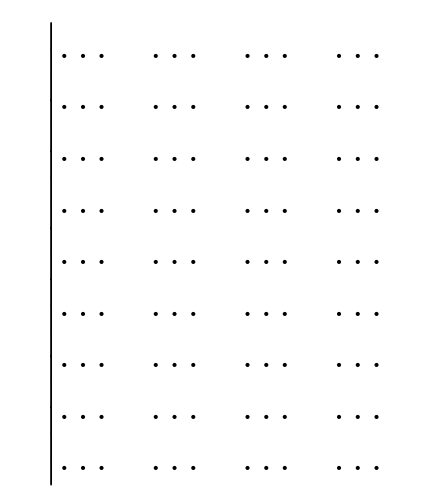
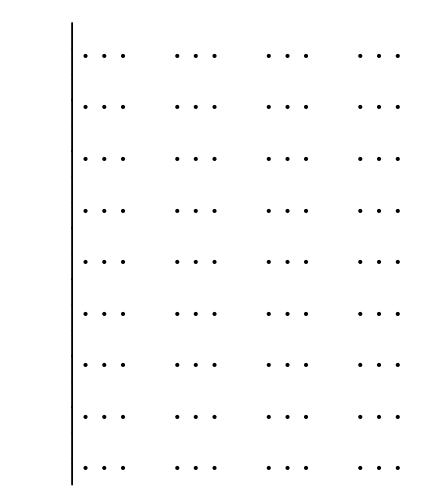
Before and after one commit to rioissui/sameness, a LaTeX document (Betises.tex): part of one column of page 3 of 3, cut so that both start at the same text. Compiled offline with XeLaTeX; a missing font is replaced by an installed copy or a similar font.

Commit message:
figured out alignment problem w/ dot matrix
if you use & it automatically creates a space for a new character (not
ignored if nothing follows it)

```diff
--- a/Betises.tex
+++ b/Betises.tex
@@ -36,15 +36,15 @@
 
 \begin{equation*}
     \begin{vmatrix}
-         \dots & \dots & \dots & \dots & \dots & \dots & \dots & \dots & \dots & \\%can't figure out why the
-         \dots & \dots & \dots & \dots & \dots & \dots & \dots & \dots & \dots & \\ %vertical is farther away
-         \dots & \dots & \dots & \dots & \dots & \dots & \dots & \dots & \dots & \\ %on the left side (you'll
-          \dots & \dots & \dots & \dots & \dots & \dots & \dots & \dots & \dots & \\%need to make an image
-         \dots & \dots & \dots & \dots & \dots & \dots & \dots & \dots & \dots & \\ %to see it.)
-         \dots & \dots & \dots & \dots & \dots & \dots & \dots & \dots & \dots & \\
-          \dots & \dots & \dots & \dots & \dots & \dots & \dots & \dots & \dots & \\
-         \dots & \dots & \dots & \dots & \dots & \dots & \dots & \dots & \dots & \\
-         \dots & \dots & \dots & \dots & \dots & \dots & \dots & \dots & \dots &
+         \dots & \dots & \dots & \dots & \dots & \dots & \dots & \dots & \dots  \\
+         \dots & \dots & \dots & \dots & \dots & \dots & \dots & \dots & \dots  \\
+         \dots & \dots & \dots & \dots & \dots & \dots & \dots & \dots & \dots  \\
+          \dots & \dots & \dots & \dots & \dots & \dots & \dots & \dots & \dots  \\
+         \dots & \dots & \dots & \dots & \dots & \dots & \dots & \dots & \dots  \\
+         \dots & \dots & \dots & \dots & \dots & \dots & \dots & \dots & \dots  \\
+          \dots & \dots & \dots & \dots & \dots & \dots & \dots & \dots & \dots  \\
+         \dots & \dots & \dots & \dots & \dots & \dots & \dots & \dots & \dots  \\
+         \dots & \dots & \dots & \dots & \dots & \dots & \dots & \dots & \dots
 \end{vmatrix}
 \end{equation*}
 
```
Also changed, not shown: Betises.pdf, 3 other files.
